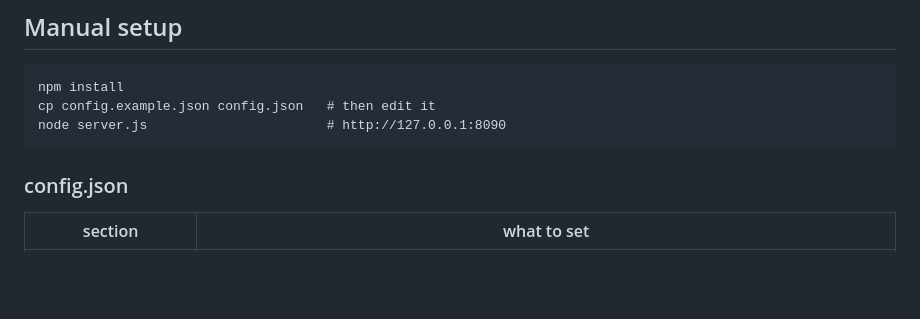
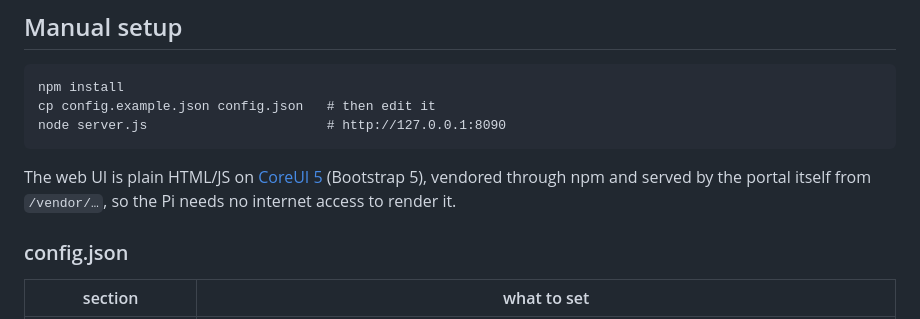
Before and after one commit to BWilky/ubnt-hybrid-portal, a Markdown page: README.md, the part around the change. Rendered like a GitHub page; blank space fills up the shorter version.

Commit message:
README: note CoreUI-based UI served from /vendor

````diff
--- a/README.md
+++ b/README.md
@@ -48,6 +48,10 @@ npm install
 cp config.example.json config.json   # then edit it
 node server.js                       # http://127.0.0.1:8090
 ```
+
+The web UI is plain HTML/JS on [CoreUI 5](https://coreui.io/) (Bootstrap 5),
+vendored through npm and served by the portal itself from `/vendor/…`, so the
+Pi needs no internet access to render it.
 
 ### config.json
 
````
